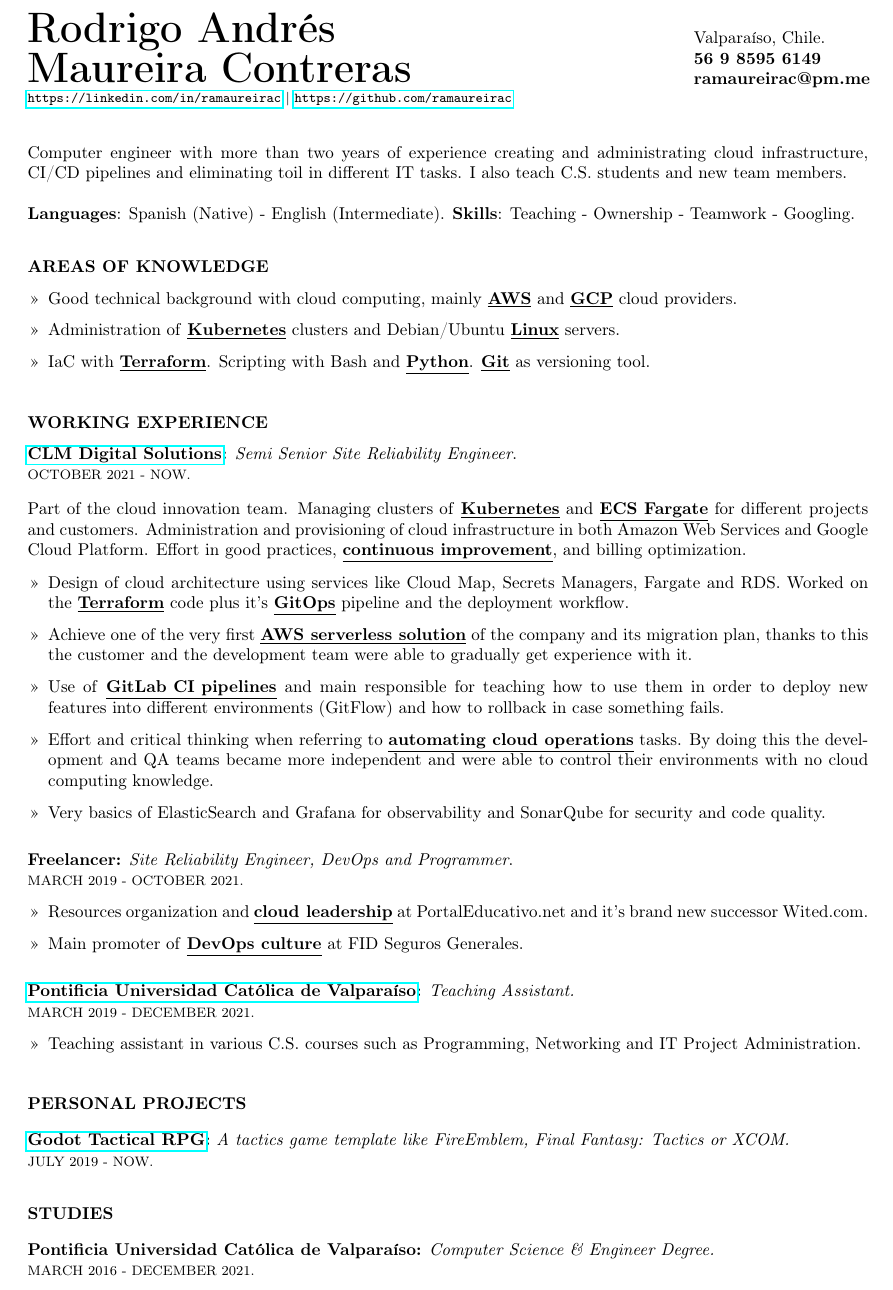
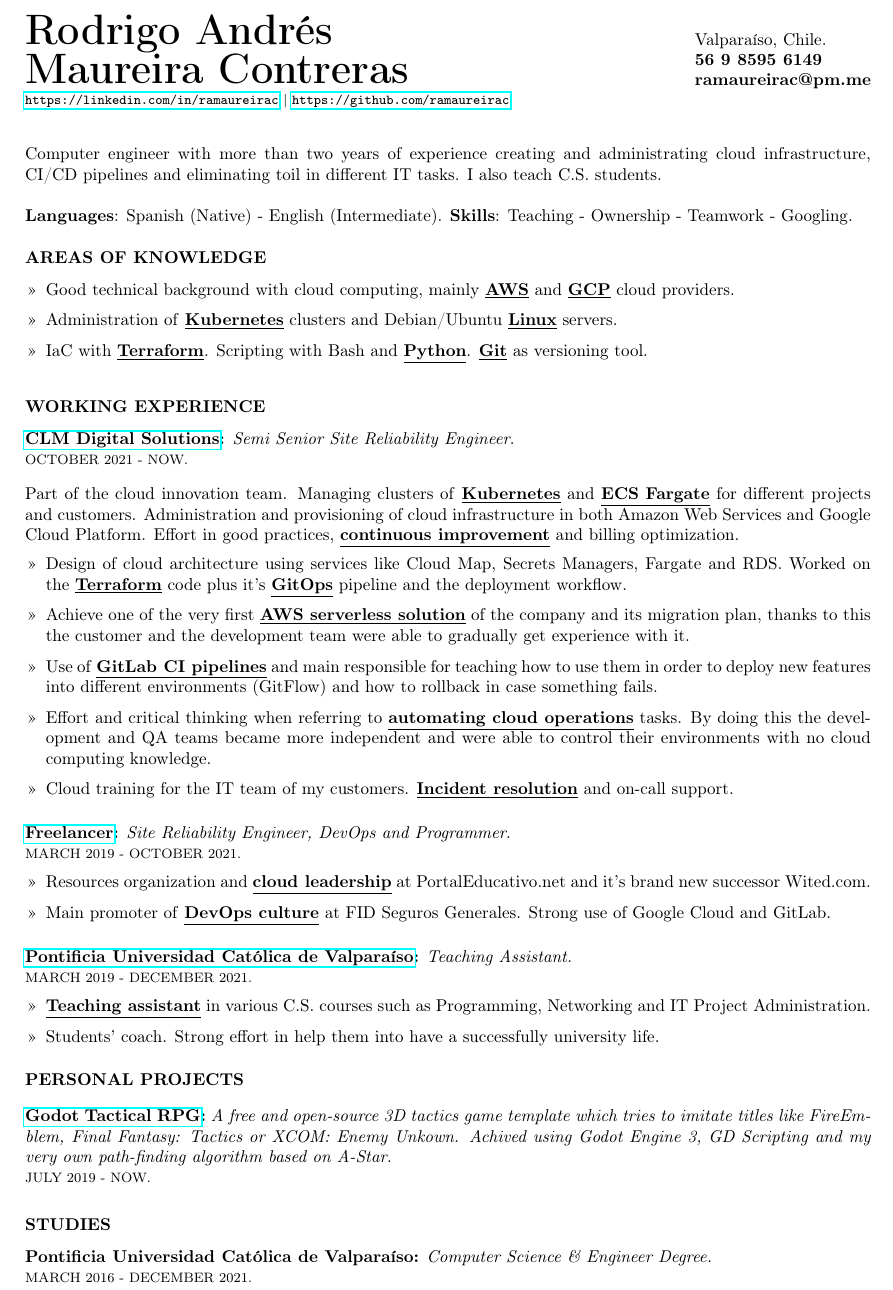
Before and after one commit to ramaureirac/ramaureirac, a LaTeX CV (docs/RESUME.tex): part of the page, cut so that both start at the same text. Compiled offline with pdfLaTeX.

Commit message:
Update RESUME.tex

```diff
--- a/docs/RESUME.tex
+++ b/docs/RESUME.tex
@@ -1,6 +1,6 @@
 \documentclass{article}
 \usepackage[utf8]{inputenc}
-\usepackage[margin=0.72in, a4paper]{geometry}
+\usepackage[margin=0.7in, a4paper]{geometry}
 \usepackage[T1]{fontenc}
 \usepackage{enumitem}
 \usepackage{hyperref}
@@ -26,7 +26,7 @@ ramaureirac@pm.me}
 \vspace{8mm}
 
 \noindent
-Computer engineer with more than two years of experience creating and administrating cloud infrastructure, CI/CD pipelines and eliminating toil in different IT tasks. I also teach C.S. students and new team members.
+Computer engineer with more than two years of experience creating and administrating cloud infrastructure, CI/CD pipelines and eliminating toil in different IT tasks. I also teach C.S. students.
 \\
 \\
 \noindent
@@ -34,11 +34,8 @@ Computer engineer with more than two years of experience creating and administra
 \noindent
 \textbf{Skills}: Teaching - Ownership - Teamwork - Googling.
 
-\vspace{1mm}
 
 \setlist[itemize]{leftmargin=0.425cm}
-
-\vspace{1mm}
 
 \subsubsection*{AREAS OF KNOWLEDGE}
 
@@ -58,25 +55,25 @@ Computer engineer with more than two years of experience creating and administra
 
 \vspace{3mm}
 \noindent
-Part of the cloud innovation team. Managing clusters of \textbf{\underline{Kubernetes}} and \textbf{\underline{ECS Fargate}} for different projects and customers. Administration and provisioning of cloud infrastructure in both Amazon Web Services and Google Cloud Platform. Effort in good practices, \textbf{\underline{continuous improvement}}, and billing optimization.
+Part of the cloud innovation team. Managing clusters of \textbf{\underline{Kubernetes}} and \textbf{\underline{ECS Fargate}} for different projects and customers. Administration and provisioning of cloud infrastructure in both Amazon Web Services and Google Cloud Platform. Effort in good practices, \textbf{\underline{continuous improvement}} and billing optimization.
 
 \begin{itemize}
     \item[>>] Design of cloud architecture using services like Cloud Map, Secrets Managers, Fargate and RDS. Worked on the \textbf{\underline{Terraform}} code plus it's \textbf{\underline{GitOps}} pipeline and the deployment workflow.
     \item[>>] Achieve one of the very first \textbf{\underline{AWS serverless solution}} of the company and its migration plan, thanks to this the customer and the development team were able to gradually get experience with it.
     \item[>>] Use of \textbf{\underline{GitLab CI pipelines}} and main responsible for teaching how to use them in order to deploy new features into different environments (GitFlow) and how to rollback in case something fails.
     \item[>>] Effort and critical thinking when referring to \textbf{\underline{automating cloud operations}} tasks. By doing this the development and QA teams became more independent and were able to control their environments with no cloud computing knowledge.
-    \item[>>] Very basics of ElasticSearch and Grafana for observability and SonarQube for security and code quality.
+    \item[>>] Cloud training for the IT team of my customers. \textbf{\underline{Incident resolution}} and on-call support.
 \end{itemize}
 
 \vspace{3mm}
 
 \noindent
-\textbf{{Freelancer}:} \textit{Site Reliability Engineer, DevOps and Programmer}.\\
+\textbf{\href{https://github.com/ramaureirac/}{Freelancer}:} \textit{Site Reliability Engineer, DevOps and Programmer}.\\
 {\footnotesize MARCH 2019 - OCTOBER 2021.}
 
 \begin{itemize}
     \item[>>] Resources organization and \textbf{\underline{cloud leadership}} at PortalEducativo.net and it's brand new successor Wited.com.
-    \item[>>] Main promoter of \textbf{\underline{DevOps culture}} at FID Seguros Generales.
+    \item[>>] Main promoter of \textbf{\underline{DevOps culture}} at FID Seguros Generales. Strong use of Google Cloud and GitLab.
 \end{itemize}
 
 \vspace{3mm}
@@ -86,25 +83,22 @@ Part of the cloud innovation team. Managing clusters of \textbf{\underline{Kuber
 {\footnotesize MARCH 2019 - DECEMBER 2021.}
 
 \begin{itemize}
-    \item[>>] Teaching assistant in various C.S. courses such as Programming, Networking and IT Project Administration.
+    \item[>>] \textbf{\underline{Teaching assistant}} in various C.S. courses such as Programming, Networking and IT Project Administration.
+    \item[>>] Students' coach. Strong effort in help them into have a successfully university life.
 \end{itemize}
+
+
+\subsubsection*{PERSONAL PROJECTS}
+\vspace{1mm}
+
+\textbf{\href{https://github.com/ramaureirac/godot-tactical-rpg}{Godot Tactical RPG}:} \textit{A free and open-source 3D tactics game template which tries to imitate titles like FireEmblem, Final Fantasy: Tactics or XCOM: Enemy Unkown. Achived using Godot Engine 3, GD Scripting and my very own path-finding algorithm based on A-Star.}\\
+{\footnotesize JULY 2019 - NOW.}
 
 
 \vspace{1mm}
 
 
-\subsubsection*{PERSONAL PROJECTS}
-\vspace{1mm}
-
-\textbf{\href{https://github.com/ramaureirac/godot-tactical-rpg}{Godot Tactical RPG}:} \textit{A tactics game template like FireEmblem, Final Fantasy: Tactics or XCOM.}\\
-{\footnotesize JULY 2019 - NOW.}
-
-
-\vspace{2mm}
-
-
 \subsubsection*{STUDIES}
-\vspace{1mm}
 
 \textbf{{Pontificia Universidad Católica de Valparaíso}:} \textit{Computer Science \& Engineer Degree.}\\
 {\footnotesize MARCH 2016 - DECEMBER 2021.}
```
